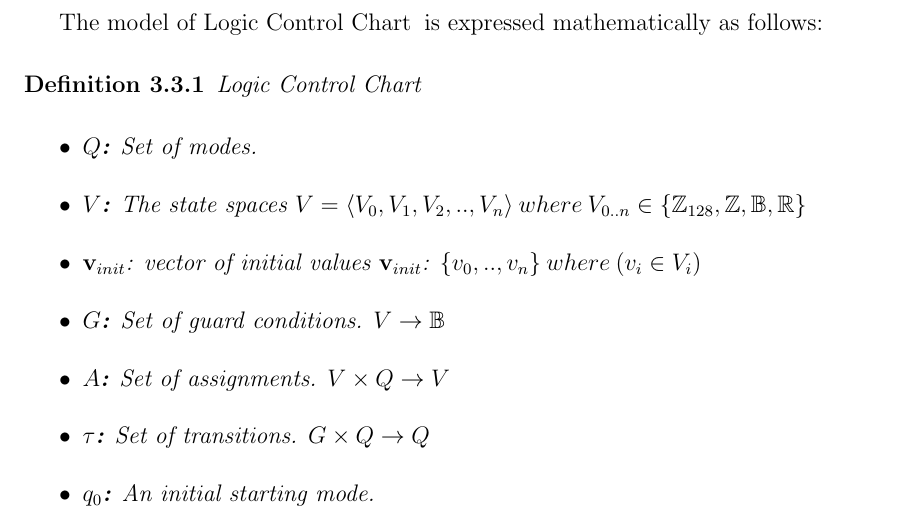
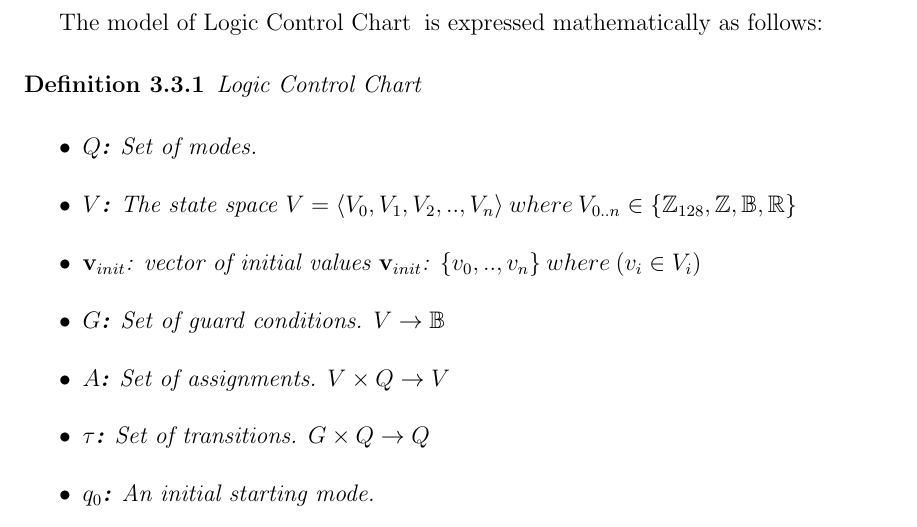
Before and after one commit to vortex-5/plcthesis, a LaTeX thesis (latex/main.tex, which reads latex/Chapters/statechartsem.tex): part of page 32 of 89, cut so that both start at the same text. Compiled offline with pdfLaTeX.

Commit message:
spelling

```diff
--- a/latex/Chapters/statechartsem.tex
+++ b/latex/Chapters/statechartsem.tex
@@ -11,7 +11,7 @@ The model of \plcchart $\:$ is expressed mathematically as follows:
 
 \begin{itemize}
 	\item \textbf{$Q$:} Set of modes.
-	\item \textbf{$V$:} The state spaces $V = \langle V_0,V_1,V_2,..,V_n \rangle \: where \: V_{0..n}\in \lbrace \mathbb{Z}_{128}, \mathbb{Z}, \mathbb{B}, \mathbb{R} \rbrace$
+	\item \textbf{$V$:} The state space $V = \langle V_0,V_1,V_2,..,V_n \rangle \: where \: V_{0..n}\in \lbrace \mathbb{Z}_{128}, \mathbb{Z}, \mathbb{B}, \mathbb{R} \rbrace$
 	\item $\mathbf{v}_{init}$: vector of initial values $\mathbf{v}_{init}$: $\lbrace v_0,..,v_n \rbrace \: where \: (v_i \in V_i)$
 	\item \textbf{$G$:} Set of guard conditions. $V \rightarrow \mathbb{B}$
 	\item \textbf{$A$:} Set of assignments. $V \times Q \rightarrow V$
```
